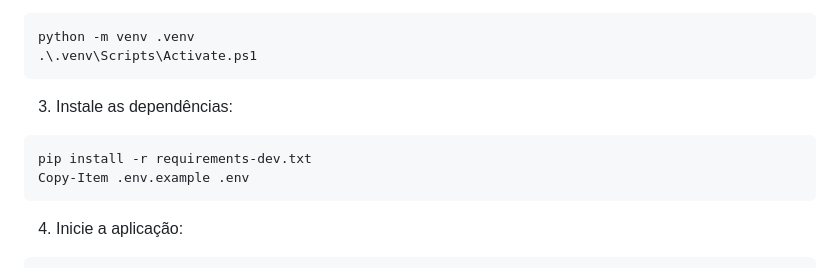
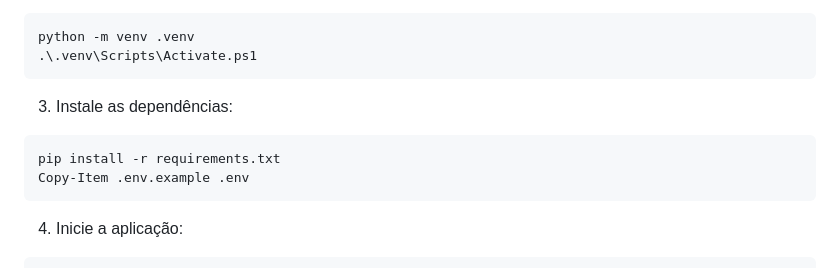
Before and after one commit to cyyzone/apoio-solidario, a Markdown page: README.md, the part around the change. Drawn GitHub-style.

Commit message:
Corrige instrucoes de instalacao

````diff
--- a/README.md
+++ b/README.md
@@ -130,7 +130,7 @@ Isso ajuda a mostrar o andamento da ajuda de forma clara.
 3. Instale as dependências:
 
   ```powershell
-  pip install -r requirements-dev.txt
+  pip install -r requirements.txt
   Copy-Item .env.example .env
   ```
 
````
